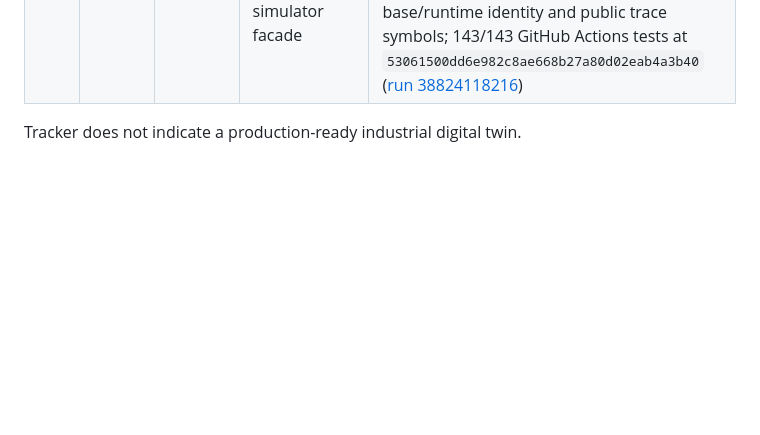
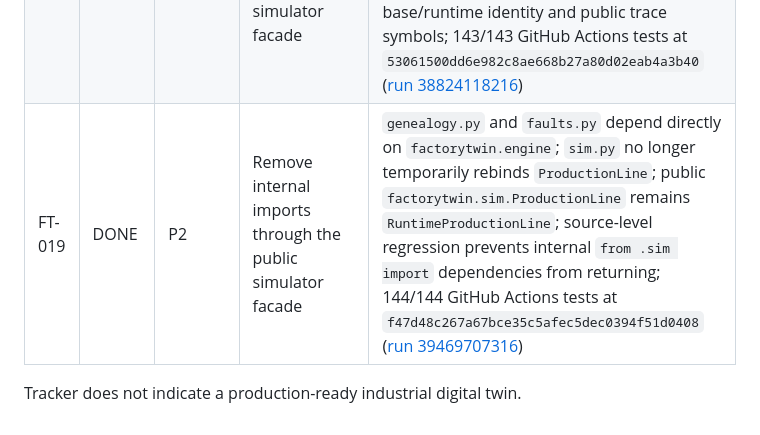
Before and after one commit to yousseffaouzi/FactoryTwin, a Markdown page: TODO.md, the part around the change. GitHub-like rendering; blank space fills up the shorter version.

Commit message:
chore(todo): mark validated FT-019 import cleanup complete

```diff
--- a/TODO.md
+++ b/TODO.md
@@ -24,5 +24,6 @@ Legend: `DONE`, `IN PROGRESS`, `TODO`, `BLOCKED`, `ON HOLD`.
 | FT-016 | ON HOLD | P3 | PLC, SCADA, robotics, industrial plant interfaces | Separate future phase after safety review |
 | FT-017 | DONE | P2 | Replace import-time engine method monkey-patching with explicit runtime composition | `RuntimeProductionLine` owns replay compatibility, additive metrics and reset plan preservation; parent genealogy methods are no longer replaced during package import; historical `factorytwin.sim.ProductionLine` import remains compatible; 140/140 GitHub Actions tests at `ddfa04983b2c5de18f48f2907534dfab7a6c066f` ([run 38760189769](https://github.com/yousseffaouzi/FactoryTwin/actions/runs/38760189769)) |
 | FT-018 | DONE | P2 | Separate deterministic engine core from the public simulator facade | Original deterministic engine implementation moved byte-for-byte to `factorytwin/engine.py`; `factorytwin/sim.py` is now the stable compatibility facade exposing `RuntimeProductionLine`; package `__init__` no longer mutates `sim` attributes; module-boundary regressions cover base/runtime identity and public trace symbols; 143/143 GitHub Actions tests at `53061500dd6e982c8ae668b27a80d02eab4a3b40` ([run 38824118216](https://github.com/yousseffaouzi/FactoryTwin/actions/runs/38824118216)) |
+| FT-019 | DONE | P2 | Remove internal imports through the public simulator facade | `genealogy.py` and `faults.py` depend directly on `factorytwin.engine`; `sim.py` no longer temporarily rebinds `ProductionLine`; public `factorytwin.sim.ProductionLine` remains `RuntimeProductionLine`; source-level regression prevents internal `from .sim import` dependencies from returning; 144/144 GitHub Actions tests at `f47d48c267a67bce35c5afec5dec0394f51d0408` ([run 39469707316](https://github.com/yousseffaouzi/FactoryTwin/actions/runs/39469707316)) |
 
 Tracker does not indicate a production-ready industrial digital twin.
```
